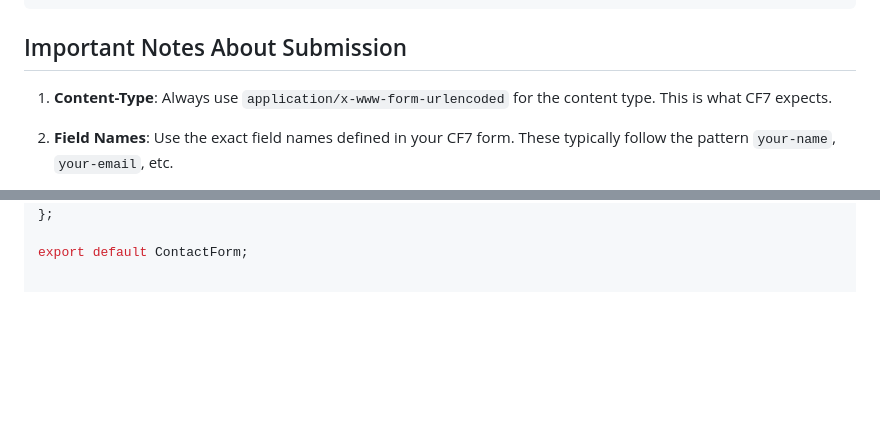
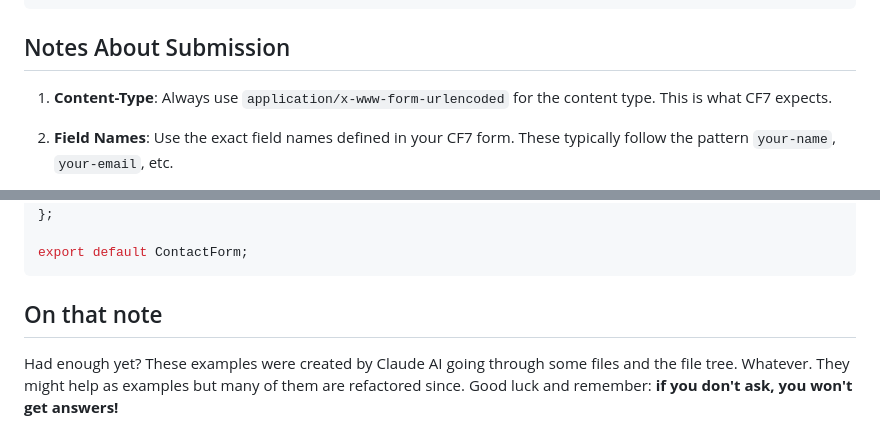
Before and after one commit to Tdude/stegetfore-headless-wp, a Markdown page: README.md, 2 parts joined by grey strips. Rendered like a GitHub page; blank space fills up the shorter version.

````diff
--- a/README.md
+++ b/README.md
@@ -938,7 +938,7 @@ fetch(`/wp-json/steget/v1/cf7/submit/${formId}`, {
   });
 ```
 
-## Important Notes About Submission
+## Notes About Submission
 
 1. **Content-Type**: Always use `application/x-www-form-urlencoded` for the content type. This is what CF7 expects.
 
@@ -1110,3 +1110,8 @@ const ContactForm = ({ formId, apiUrl = "/wp-json" }) => {
 };
 
 export default ContactForm;
+```
+
+## On that note
+Had enough yet? These examples were created by Claude AI going through some files and the file tree. Whatever. They might help as examples but many of them are refactored since.
+Good luck and remember: **if you don't ask, you won't get answers!**
````
